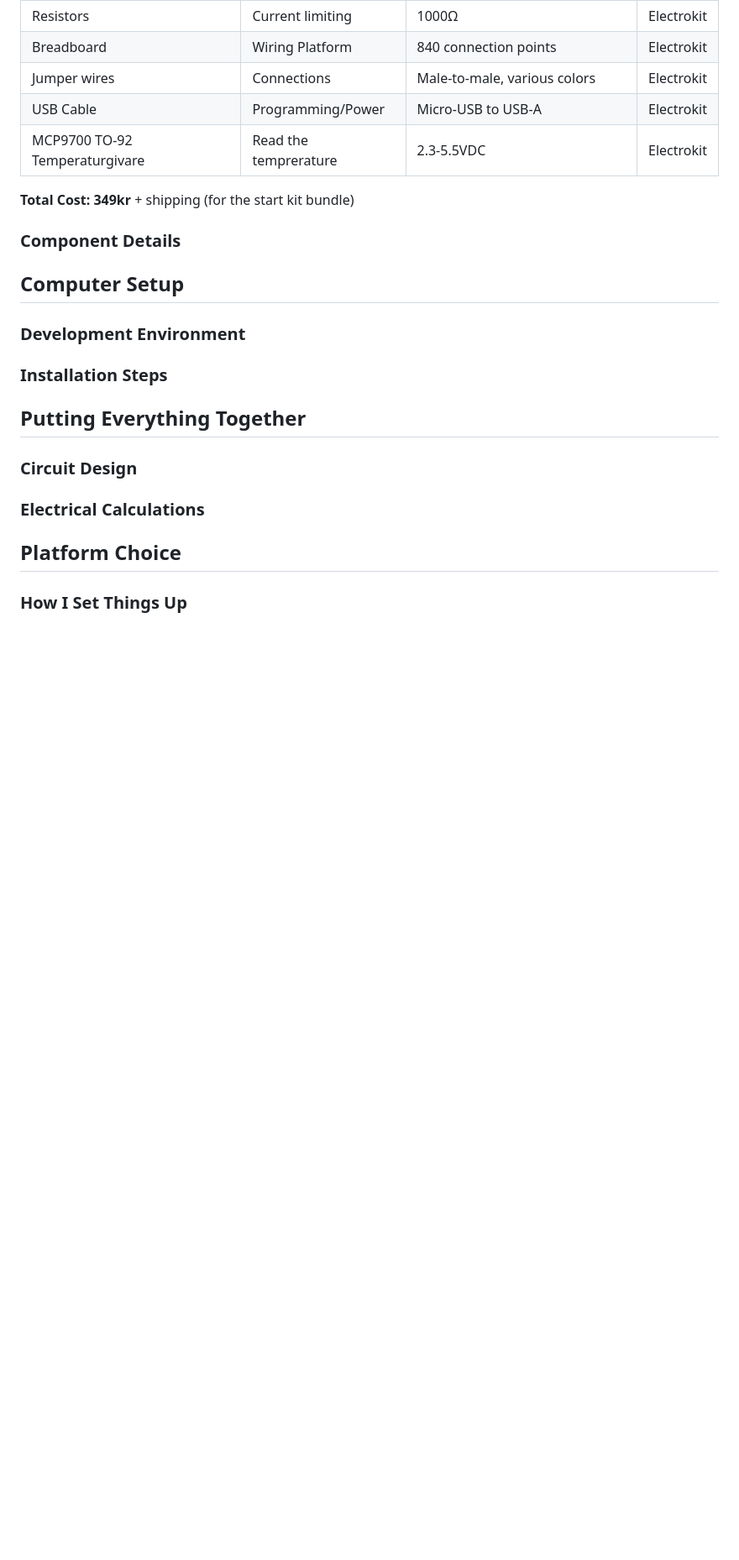
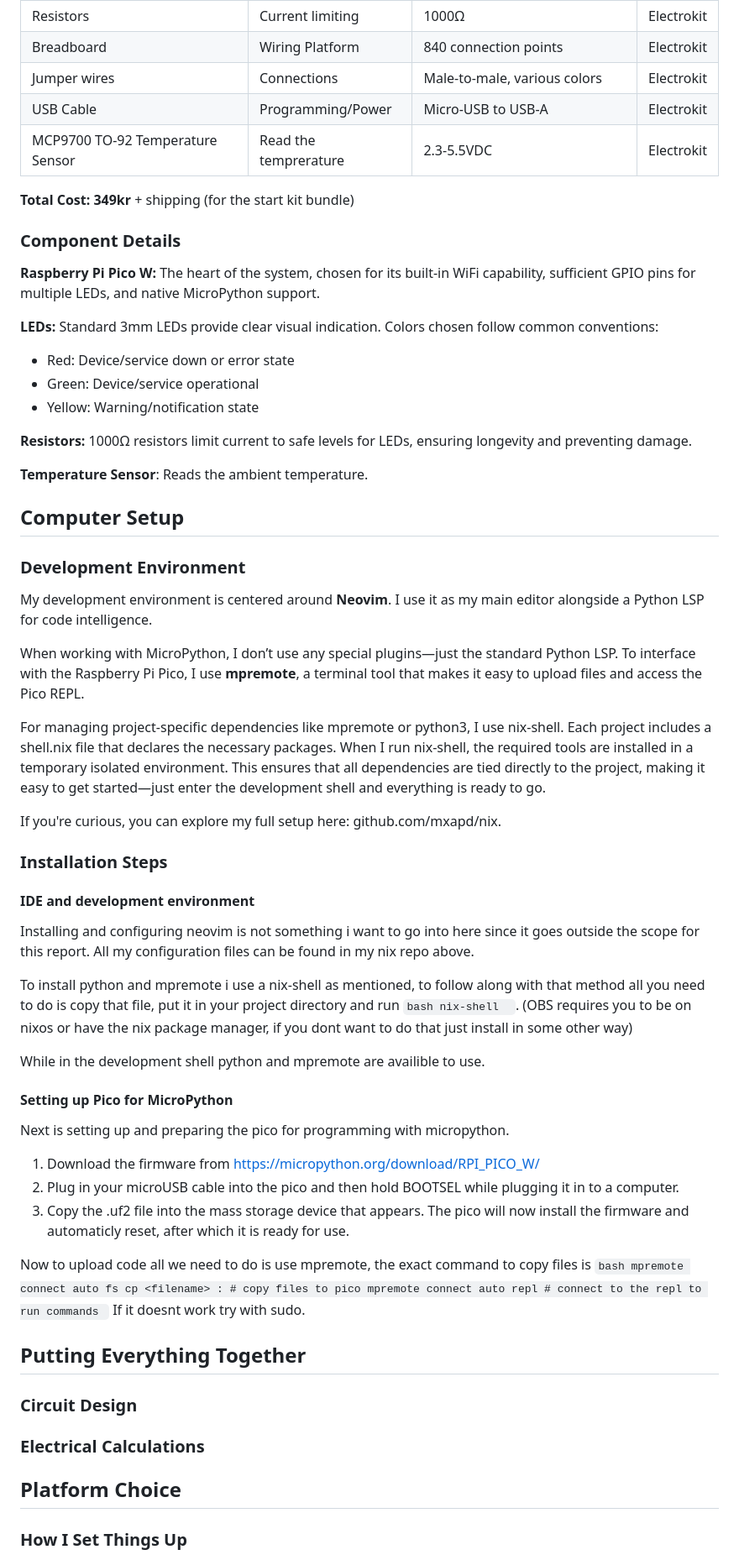
Before and after one commit to mxapd/IoT_server_status, a Markdown page: README.md, the part around the change. Shown: that part at 84% size. Drawn GitHub-style; blank space fills up the shorter version.

Commit message:
more work on report

```diff
--- a/README.md
+++ b/README.md
@@ -48,17 +48,59 @@ The system provides insights into:
 | Breadboard | Wiring Platform | 840 connection points | Electrokit |
 | Jumper wires | Connections | Male-to-male, various colors | Electrokit |
 | USB Cable | Programming/Power | Micro-USB to USB-A | Electrokit |
-| MCP9700 TO-92 Temperaturgivare | Read the temprerature | 2.3-5.5VDC | Electrokit |
+| MCP9700 TO-92 Temperature Sensor | Read the temprerature | 2.3-5.5VDC | Electrokit |
 
 **Total Cost: 349kr** + shipping (for the start kit bundle)
 
 ### Component Details
 
+**Raspberry Pi Pico W:** The heart of the system, chosen for its built-in WiFi capability, sufficient GPIO pins for multiple LEDs, and native MicroPython support.
+
+**LEDs:** Standard 3mm LEDs provide clear visual indication. Colors chosen follow common conventions:
+- Red: Device/service down or error state
+- Green: Device/service operational
+- Yellow: Warning/notification state
+
+**Resistors:** 1000Ω resistors limit current to safe levels for LEDs, ensuring longevity and preventing damage.
+
+**Temperature Sensor**: Reads the ambient temperature.
+
 ## Computer Setup
 
 ### Development Environment
 
+My development environment is centered around **Neovim**. I use it as my main editor alongside a Python LSP for code intelligence.
+
+When working with MicroPython, I don’t use any special plugins—just the standard Python LSP. To interface with the Raspberry Pi Pico, I use **mpremote**, a terminal tool that makes it easy to upload files and access the Pico REPL.
+
+For managing project-specific dependencies like mpremote or python3, I use nix-shell. Each project includes a shell.nix file that declares the necessary packages. When I run nix-shell, the required tools are installed in a temporary isolated environment. This ensures that all dependencies are tied directly to the project, making it easy to get started—just enter the development shell and everything is ready to go.
+
+If you're curious, you can explore my full setup here: github.com/mxapd/nix.
+
 ### Installation Steps
+
+#### IDE and development environment
+Installing and configuring neovim is not something i want to go into here since it goes outside the scope for this report. All my configuration files can be found in my nix repo above.
+
+To install python and mpremote i use a nix-shell as mentioned, to follow along with that method all you need to do is copy that file, put it in your project directory and run ``bash
+nix-shell
+``. (OBS requires you to be on nixos or have the nix package manager, if you dont want to do that just install in some other way)
+
+While in the development shell python and mpremote are availible to use.
+
+#### Setting up Pico for MicroPython
+
+Next is setting up and preparing the pico for programming with micropython.
+
+1. Download the firmware from https://micropython.org/download/RPI_PICO_W/
+2. Plug in your microUSB cable into the pico and then hold BOOTSEL while plugging it in to a computer.
+3. Copy the .uf2 file into the mass storage device that appears. The pico will now install the firmware and automaticly reset, after which it is ready for use.
+
+Now to upload code all we need to do is use mpremote, the exact command to copy files is ``bash
+mpremote connect auto fs cp <filename> : # copy files to pico
+mpremote connect auto repl # connect to the repl to run commands
+``
+If it doesnt work try with sudo.
 
 ## Putting Everything Together
 
```
